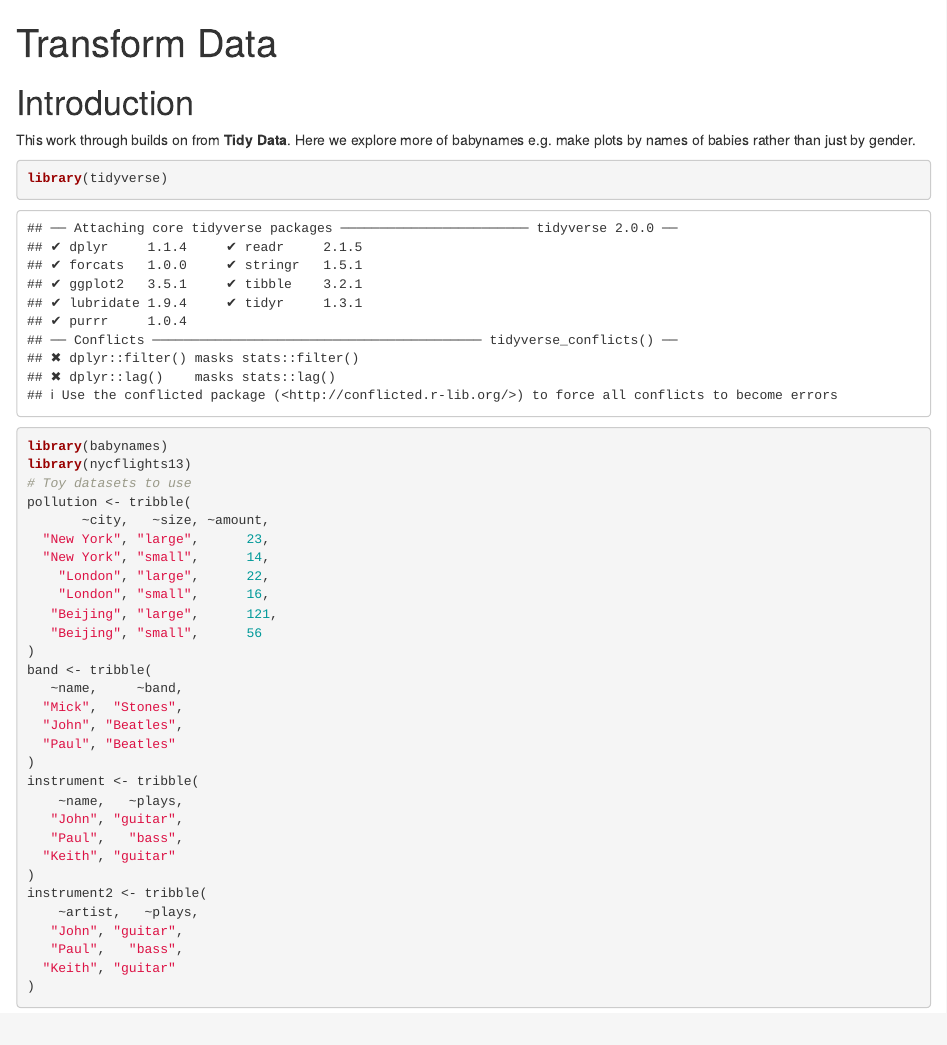
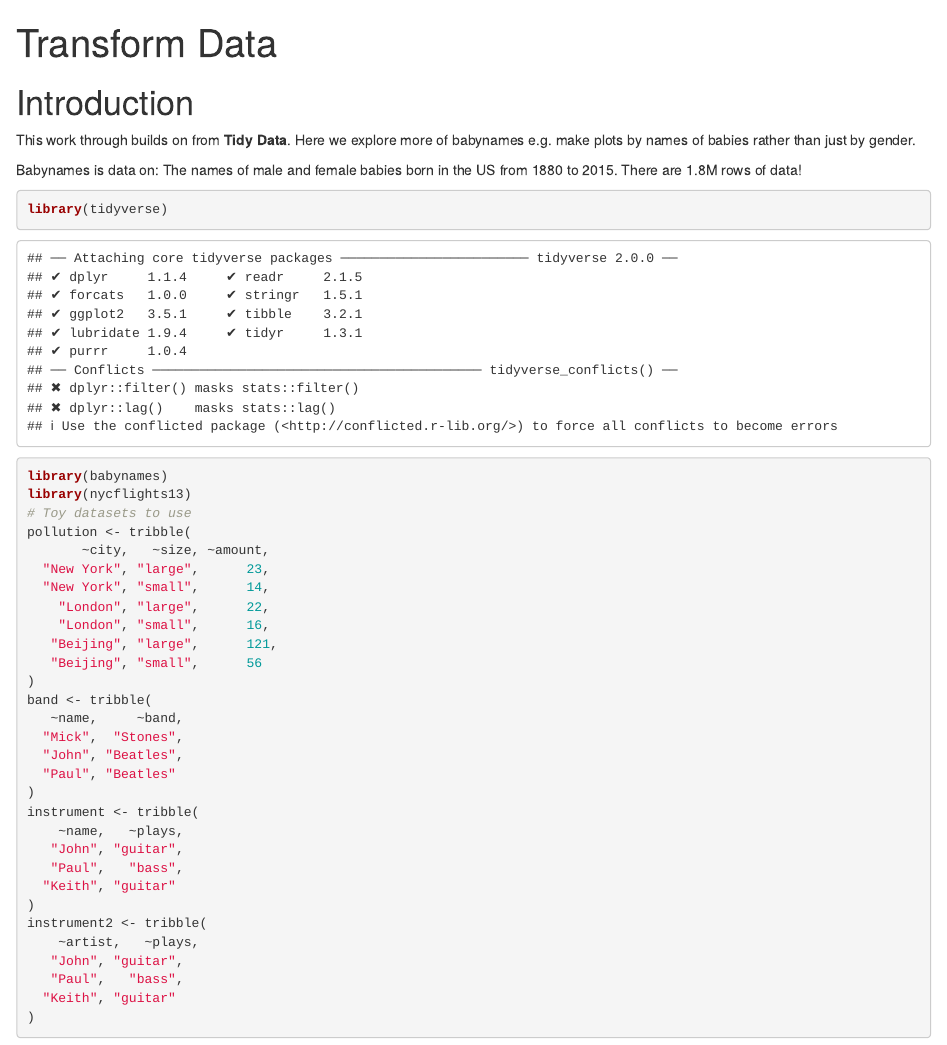
Before and after one commit to ejsheard/Tidyverse_Project, an R Markdown document (Transform_Data.Rmd): the page in a window 1100 px wide, from its top. Rendered offline with R 4.5, knitr and Pandoc, with nearby package versions; some code elsewhere in the file could not run offline.

Commit message:
Initial commit

````diff
--- a/Transform_Data.Rmd
+++ b/Transform_Data.Rmd
@@ -6,6 +6,9 @@ output: html_notebook
 # Introduction
 
 This work through builds on from **Tidy Data**. Here we explore more of babynames e.g. make plots by names of babies rather than just by gender.
+
+Babynames is data on: The names of male and female babies born
+in the US from 1880 to 2015. There are 1.8M rows of data!
 
 
 ```{r setup}
````
Also changed, not shown: Transform_Data.nb.html, Transform_Data.Rmd (2 more changed lines).
